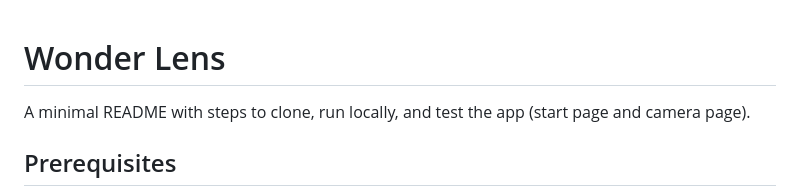
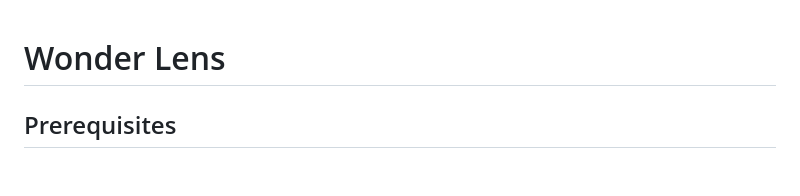
Before and after one commit to nickycodezz/sticka-learn, a Markdown page: README.md, the part around the change. Drawn GitHub-style; blank space fills up the shorter version.

Commit message:
Update README to remove unnecessary intro
Removed introductory line from README.

```diff
--- a/README.md
+++ b/README.md
@@ -1,6 +1,4 @@
 # Wonder Lens
-
-A minimal README with steps to clone, run locally, and test the app (start page and camera page).
 
 ## Prerequisites
 
```
